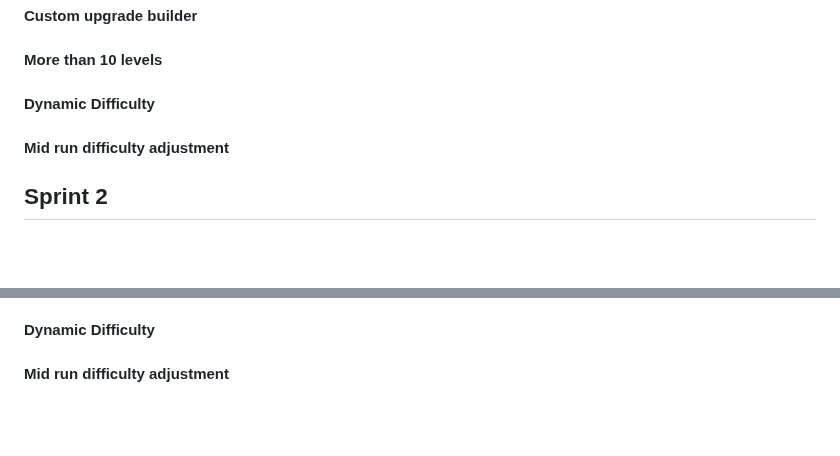
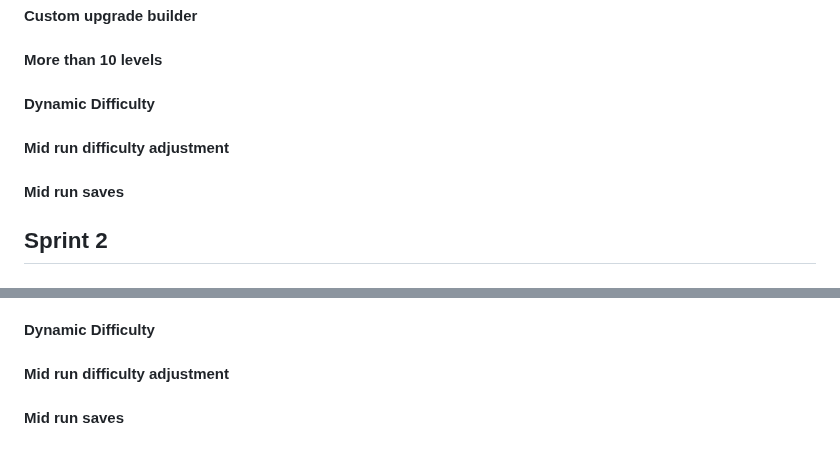
Before and after one commit to AtlasICL/com2020, a Markdown page: meetings/Requirements.md, 2 parts joined by grey strips. Rendered like a GitHub page; blank space fills up the shorter version.

Commit message:
Minor update to Requirements.md

```diff
--- a/meetings/Requirements.md
+++ b/meetings/Requirements.md
@@ -458,6 +458,7 @@ Including 30 anomalous, across 16 sessions and 8 users. More information [here](
 #### More than 10 levels
 #### Dynamic Difficulty
 #### Mid run difficulty adjustment
+#### Mid run saves
 ## Sprint 2
 ### Must
 #### Implement 10 levels including bosses
@@ -573,3 +574,4 @@ The java application should validate and write them to a JSON file ([Specificati
 #### More than 10 levels
 #### Dynamic Difficulty
 #### Mid run difficulty adjustment
+#### Mid run saves
```
